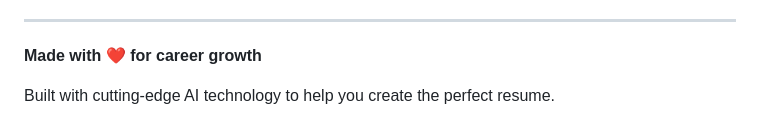
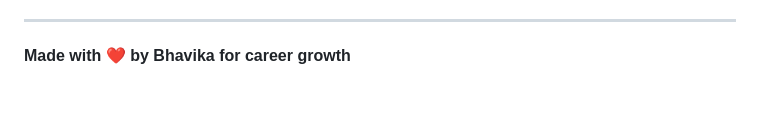
Before and after one commit to Bhavika2468/Resume-Analyzer, a Markdown page: README.md, the part around the change. Drawn GitHub-style; blank space fills up the shorter version.

```diff
--- a/README.md
+++ b/README.md
@@ -417,6 +417,4 @@ Future enhancements:
 
 ---
 
-**Made with ❤️ for career growth**
-
-Built with cutting-edge AI technology to help you create the perfect resume.
+**Made with ❤️ by Bhavika for career growth**
```
